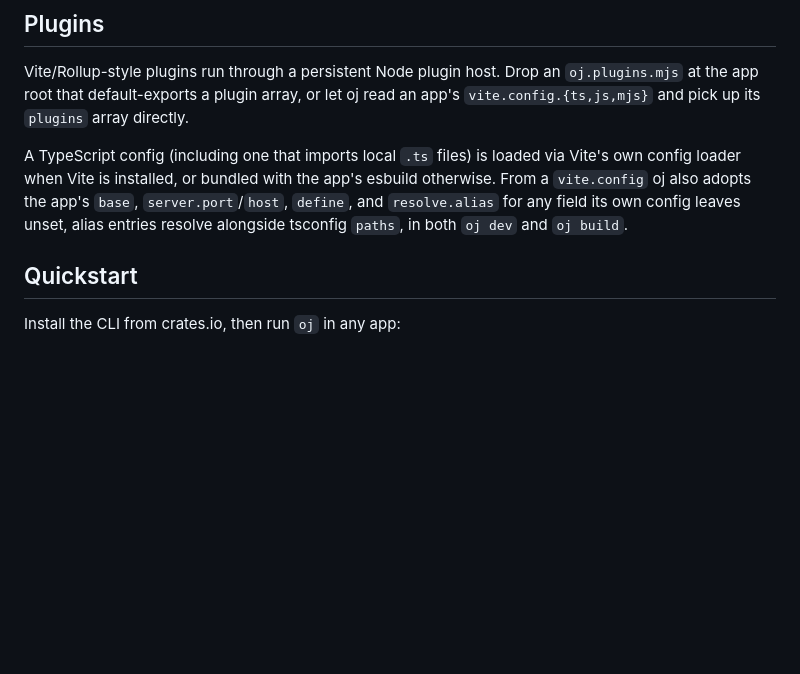
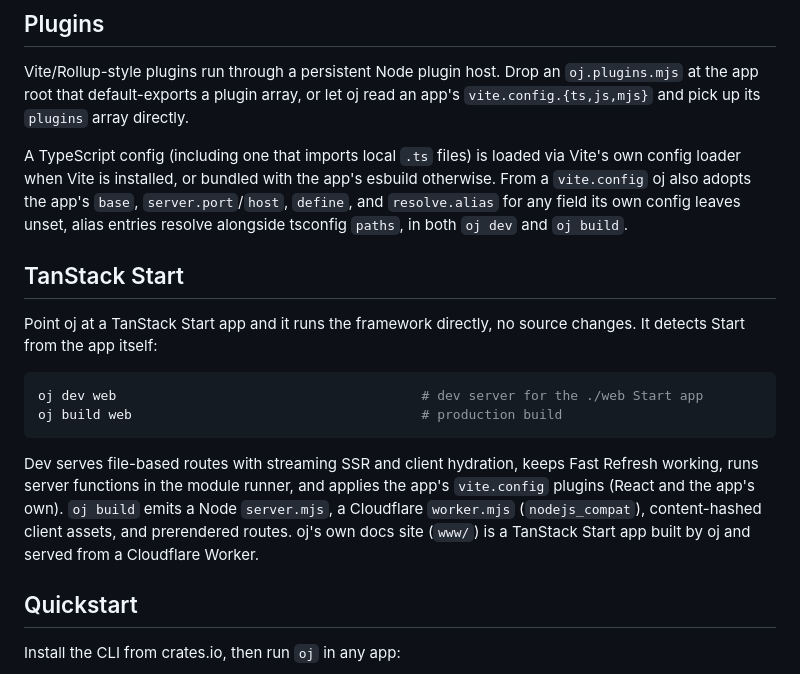
Before and after one commit to raphamorim/oj, a Markdown page: README.md, the part around the change. Drawn GitHub-style; blank space fills up the shorter version.

Commit message:
document tanstack start support in the readme

````diff
--- a/README.md
+++ b/README.md
@@ -24,6 +24,17 @@ Vite/Rollup-style plugins run through a persistent Node plugin host. Drop an `oj
 
 A TypeScript config (including one that imports local `.ts` files) is loaded via Vite's own config loader when Vite is installed, or bundled with the app's esbuild otherwise. From a `vite.config` oj also adopts the app's `base`, `server.port`/`host`, `define`, and `resolve.alias` for any field its own config
 leaves unset, alias entries resolve alongside tsconfig `paths`, in both `oj dev` and `oj build`.
+
+## TanStack Start
+
+Point oj at a TanStack Start app and it runs the framework directly, no source changes. It detects Start from the app itself:
+
+```sh
+oj dev web                                       # dev server for the ./web Start app
+oj build web                                     # production build
+```
+
+Dev serves file-based routes with streaming SSR and client hydration, keeps Fast Refresh working, runs server functions in the module runner, and applies the app's `vite.config` plugins (React and the app's own). `oj build` emits a Node `server.mjs`, a Cloudflare `worker.mjs` (`nodejs_compat`), content-hashed client assets, and prerendered routes. oj's own docs site (`www/`) is a TanStack Start app built by oj and served from a Cloudflare Worker.
 
 ## Quickstart
 
````
